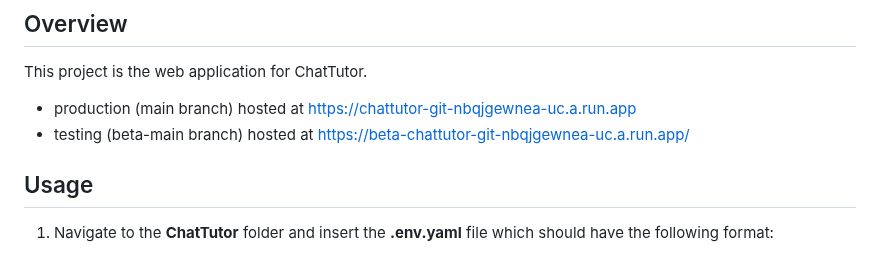
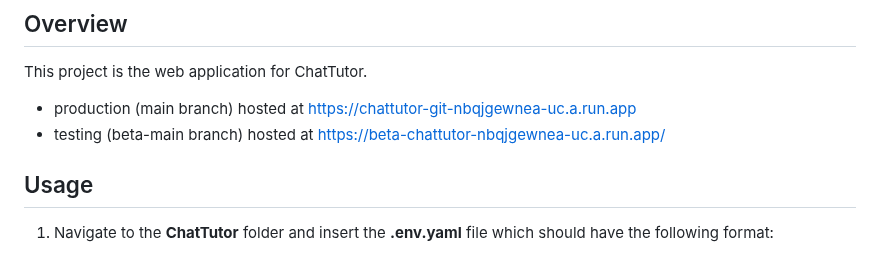
Before and after one commit to ChatTutor/chattutor, a Markdown page: README.md, the part around the change. GitHub-like rendering.

```diff
--- a/README.md
+++ b/README.md
@@ -6,7 +6,7 @@ ChatTutor is an AI kernel currently being trained on data from quantum related p
 This project is the web application for ChatTutor.
 
 - production (main branch) hosted at [https://chattutor-git-nbqjgewnea-uc.a.run.app](https://chattutor-git-nbqjgewnea-uc.a.run.app)
-- testing (beta-main branch) hosted at [https://beta-chattutor-git-nbqjgewnea-uc.a.run.app/](https://beta-chattutor-git-nbqjgewnea-uc.a.run.app/)
+- testing (beta-main branch) hosted at [https://beta-chattutor-nbqjgewnea-uc.a.run.app/](https://beta-chattutor-nbqjgewnea-uc.a.run.app/)
 
 ## Usage
 
```
